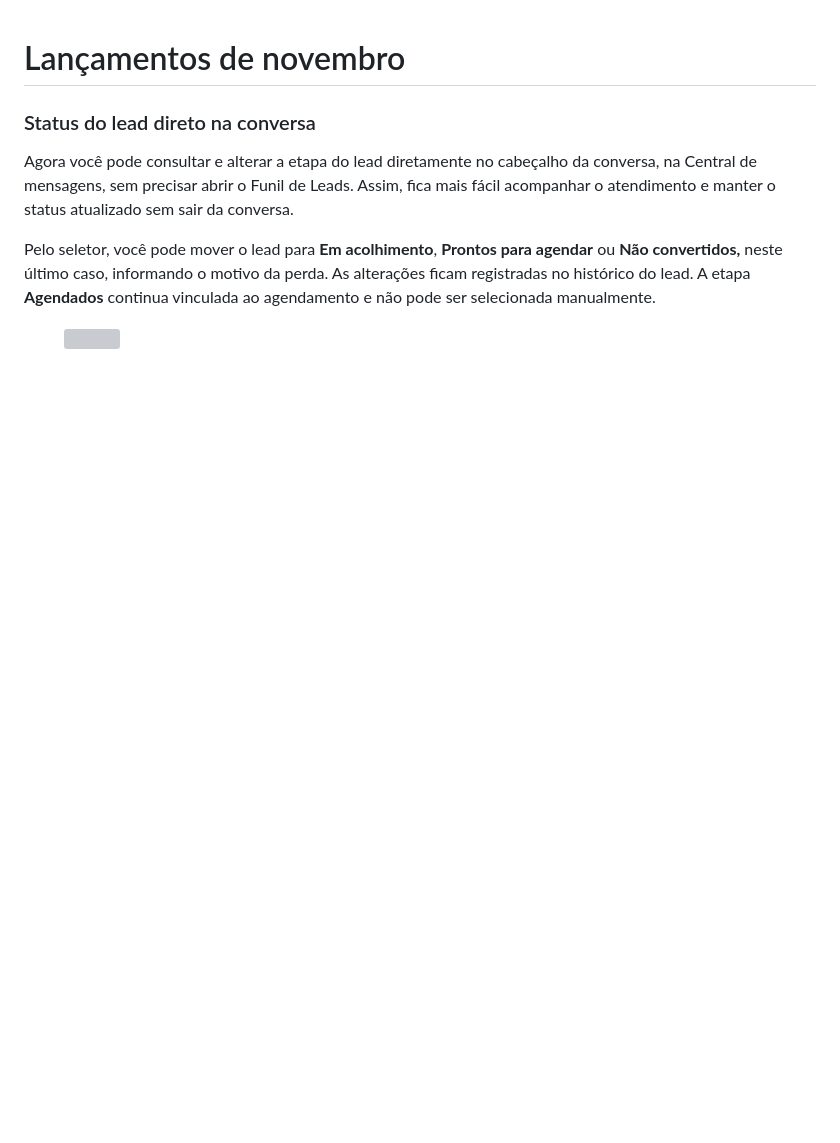
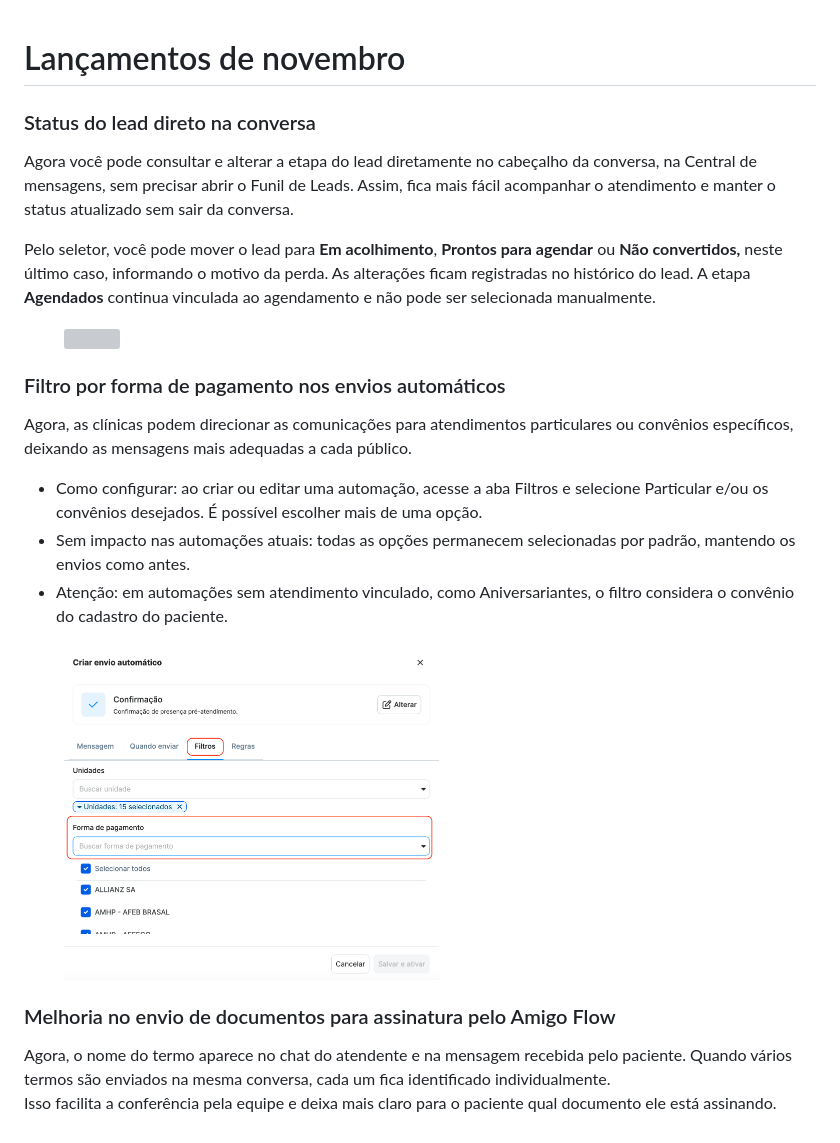
Before and after one commit to geovanapaesal/Doc-Amigo-Flow, a Markdown page: atalhos/novidades-do-flow/lancamentos-de-novembro.md, the part around the change. GitHub-like rendering; pictures changed too: .gitbook/assets/image (82).png (added); blank space fills up the shorter version; grey boxes are pictures that could not be loaded.

Commit message:
GITBOOK-151: No subject

```diff
--- a/atalhos/novidades-do-flow/lancamentos-de-novembro.md
+++ b/atalhos/novidades-do-flow/lancamentos-de-novembro.md
@@ -7,3 +7,18 @@ Agora você pode consultar e alterar a etapa do lead diretamente no cabeçalho d
 Pelo seletor, você pode mover o lead para **Em acolhimento**, **Prontos para agendar** ou **Não convertidos,** neste último caso, informando o motivo da perda. As alterações ficam registradas no histórico do lead. A etapa **Agendados** continua vinculada ao agendamento e não pode ser selecionada manualmente.
 
 <figure><img src="../../.gitbook/assets/image (81).png" alt=""><figcaption></figcaption></figure>
+
+### Filtro por forma de pagamento nos envios automáticos
+
+Agora, as clínicas podem direcionar as comunicações para atendimentos particulares ou convênios específicos, deixando as mensagens mais adequadas a cada público.<br>
+
+* Como configurar: ao criar ou editar uma automação, acesse a aba Filtros e selecione Particular e/ou os convênios desejados. É possível escolher mais de uma opção.
+* Sem impacto nas automações atuais: todas as opções permanecem selecionadas por padrão, mantendo os envios como antes.
+* Atenção: em automações sem atendimento vinculado, como Aniversariantes, o filtro considera o convênio do cadastro do paciente.
+
+<figure><img src="../../.gitbook/assets/image (82).png" alt="" width="375"><figcaption></figcaption></figure>
+
+### Melhoria no envio de documentos para assinatura pelo Amigo Flow
+
+Agora, o nome do termo aparece no chat do atendente e na mensagem recebida pelo paciente. Quando vários termos são enviados na mesma conversa, cada um fica identificado individualmente.\
+Isso facilita a conferência pela equipe e deixa mais claro para o paciente qual documento ele está assinando.
```
